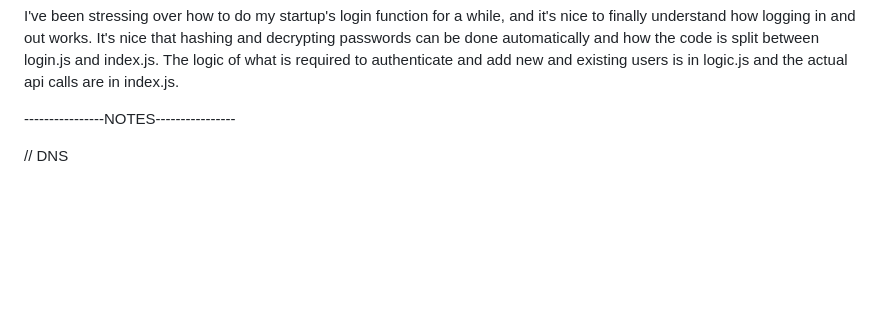
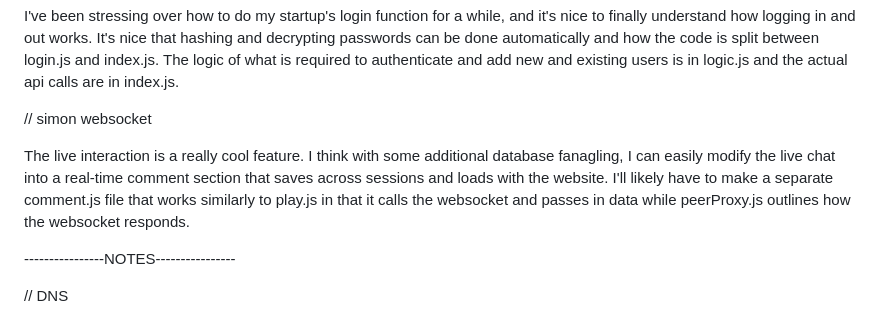
Before and after one commit to vmoreno02/startup, a Markdown page: README.md, the part around the change. Rendered like a GitHub page; blank space fills up the shorter version.

Commit message:
simon websocket

```diff
--- a/README.md
+++ b/README.md
@@ -75,6 +75,10 @@ Using environment variables to hold passwords is a really cool idea. I didn't kn
 // simon login
 
 I've been stressing over how to do my startup's login function for a while, and it's nice to finally understand how logging in and out works. It's nice that hashing and decrypting passwords can be done automatically and how the code is split between login.js and index.js. The logic of what is required to authenticate and add new and existing users is in logic.js and the actual api calls are in index.js.
+
+// simon websocket
+
+The live interaction is a really cool feature. I think with some additional database fanagling, I can easily modify the live chat into a real-time comment section that saves across sessions and loads with the website. I'll likely have to make a separate comment.js file that works similarly to play.js in that it calls the websocket and passes in data while peerProxy.js outlines how the websocket responds.
 
 ----------------NOTES----------------
 
```
